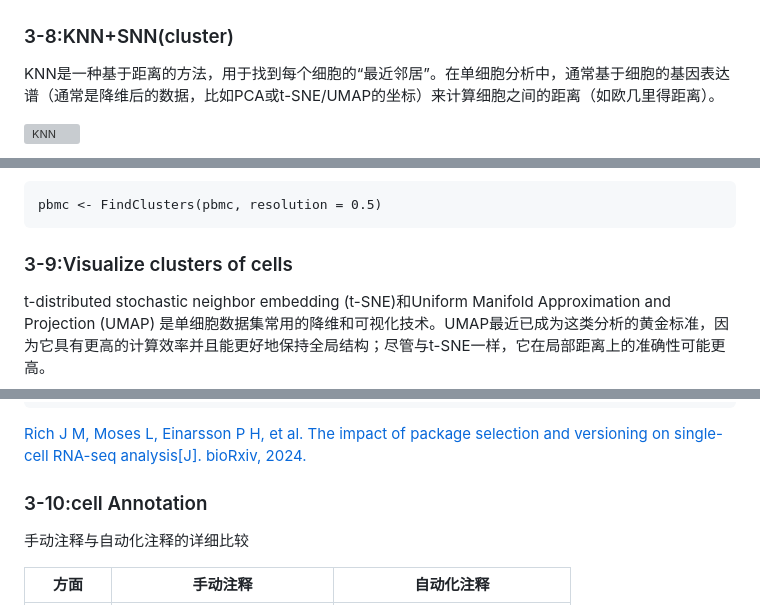
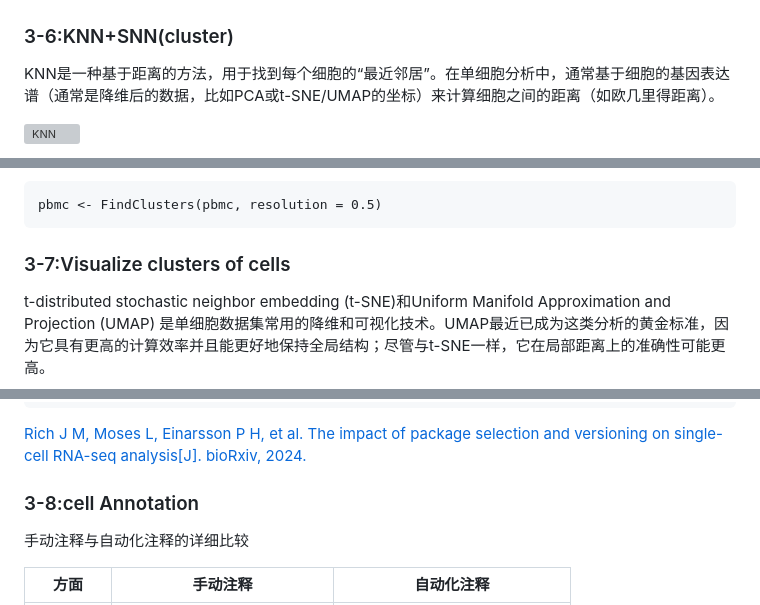
Before and after one commit to bio-apple/single_cell, a Markdown page: README.md, 3 parts joined by grey strips. Drawn GitHub-style; grey boxes are pictures that could not be loaded.

```diff
--- a/README.md
+++ b/README.md
@@ -212,7 +218,7 @@ In this example, we can observe an ‘elbow’ around PC 9-10, suggesting that t
 
 ![PCA](./PCA_KNN_cluster_tSNE_UMAP/PCA.png)
 
-### 3-8:KNN+SNN(cluster)
+### 3-6:KNN+SNN(cluster)
 
 KNN是一种基于距离的方法，用于找到每个细胞的“最近邻居”。在单细胞分析中，通常基于细胞的基因表达谱（通常是降维后的数据，比如PCA或t-SNE/UMAP的坐标）来计算细胞之间的距离（如欧几里得距离）。
 
@@ -253,7 +259,7 @@ SNN是KNN的改进版本，它不仅考虑直接的邻居关系，还关注两
 
     pbmc <- FindClusters(pbmc, resolution = 0.5)
 
-### 3-9:Visualize clusters of cells
+### 3-7:Visualize clusters of cells
 
 t-distributed stochastic neighbor embedding (t-SNE)和Uniform Manifold Approximation and Projection (UMAP) 是单细胞数据集常用的降维和可视化技术。UMAP最近已成为这类分析的黄金标准，因为它具有更高的计算效率并且能更好地保持全局结构；尽管与t-SNE一样，它在局部距离上的准确性可能更高。
 
@@ -270,7 +276,7 @@ tSNE is slow.tSNE doesn’t scale well to large numbers of cells (10k+)
 
 [Rich J M, Moses L, Einarsson P H, et al. The impact of package selection and versioning on single-cell RNA-seq analysis[J]. bioRxiv, 2024.](https://www.biorxiv.org/content/10.1101/2024.04.04.588111v2)
 
-### 3-10:cell Annotation
+### 3-8:cell Annotation
 
 手动注释与自动化注释的详细比较
 
```
Also changed, not shown: other parts of README.md (+17 -11 lines), considerations_in_quality_control/doublet_detection.jpeg (added).
